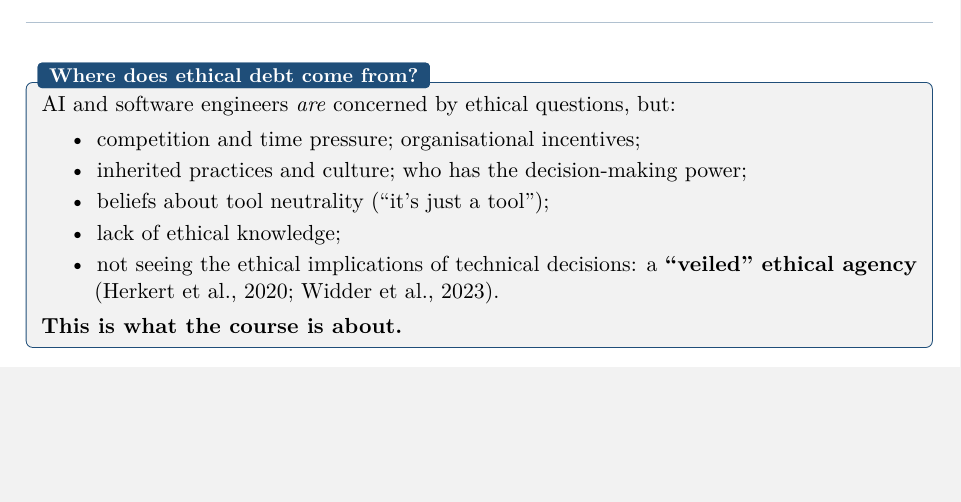
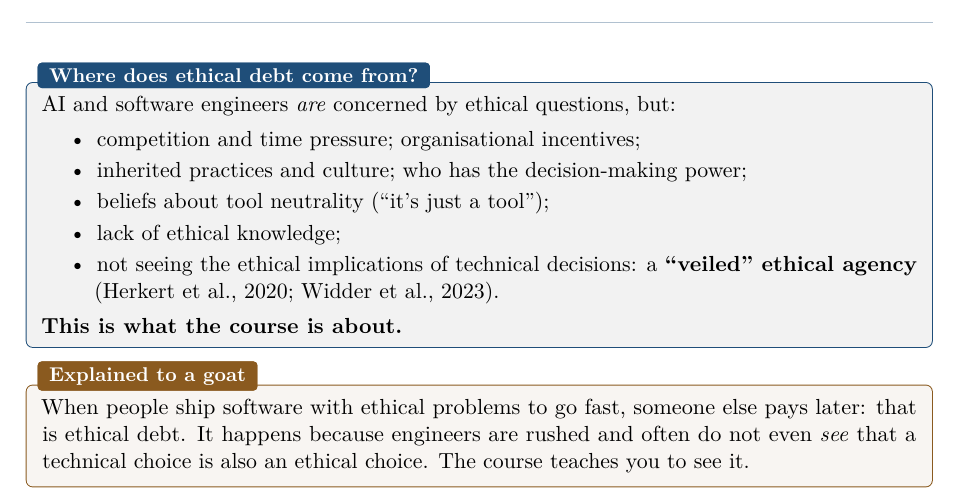
Before and after one commit to AlphaXT38G/notes_ba5, a LaTeX book (respsoft/course.tex): part of page 6 of 6, cut so that both start at the same text, the shorter picture padded with empty space. Compiled offline with pdfLaTeX.

Commit message:
feat(respsoft): explain the AI incidents and ethical debt to a goat
Co-Authored-By: Claude Opus 5.5 <noreply@anthropic.com>

```diff
--- a/respsoft/course.tex
+++ b/respsoft/course.tex
@@ -158,4 +158,10 @@ AI and software engineers \emph{are} concerned by ethical questions, but:
 \textbf{This is what the course is about.}
 \end{propbox}
 
+\begin{goatbox}
+When people ship software with ethical problems to go fast, someone else pays later: that is
+ethical debt. It happens because engineers are rushed and often do not even \emph{see} that a
+technical choice is also an ethical choice. The course teaches you to see it.
+\end{goatbox}
+
 \end{document}
```
